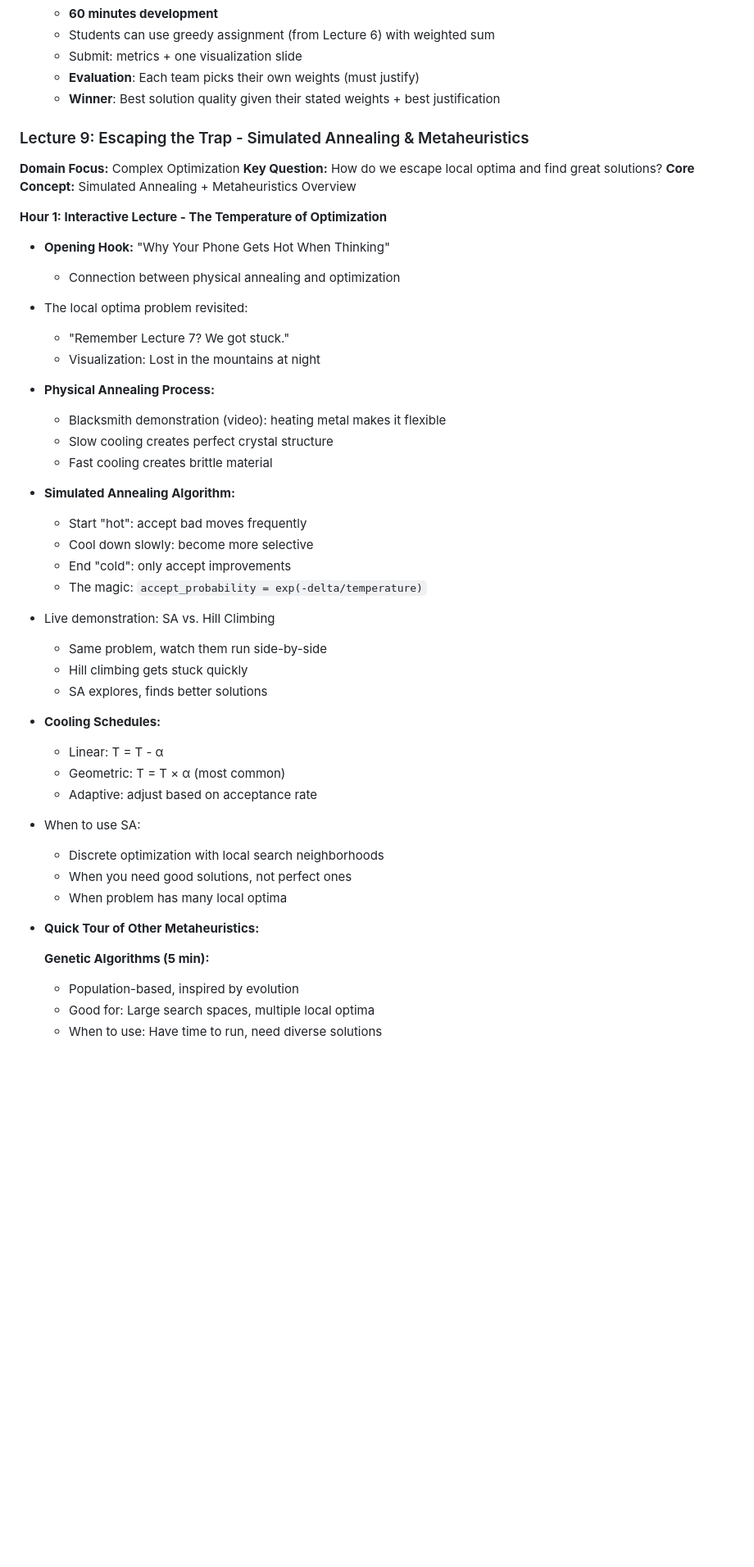
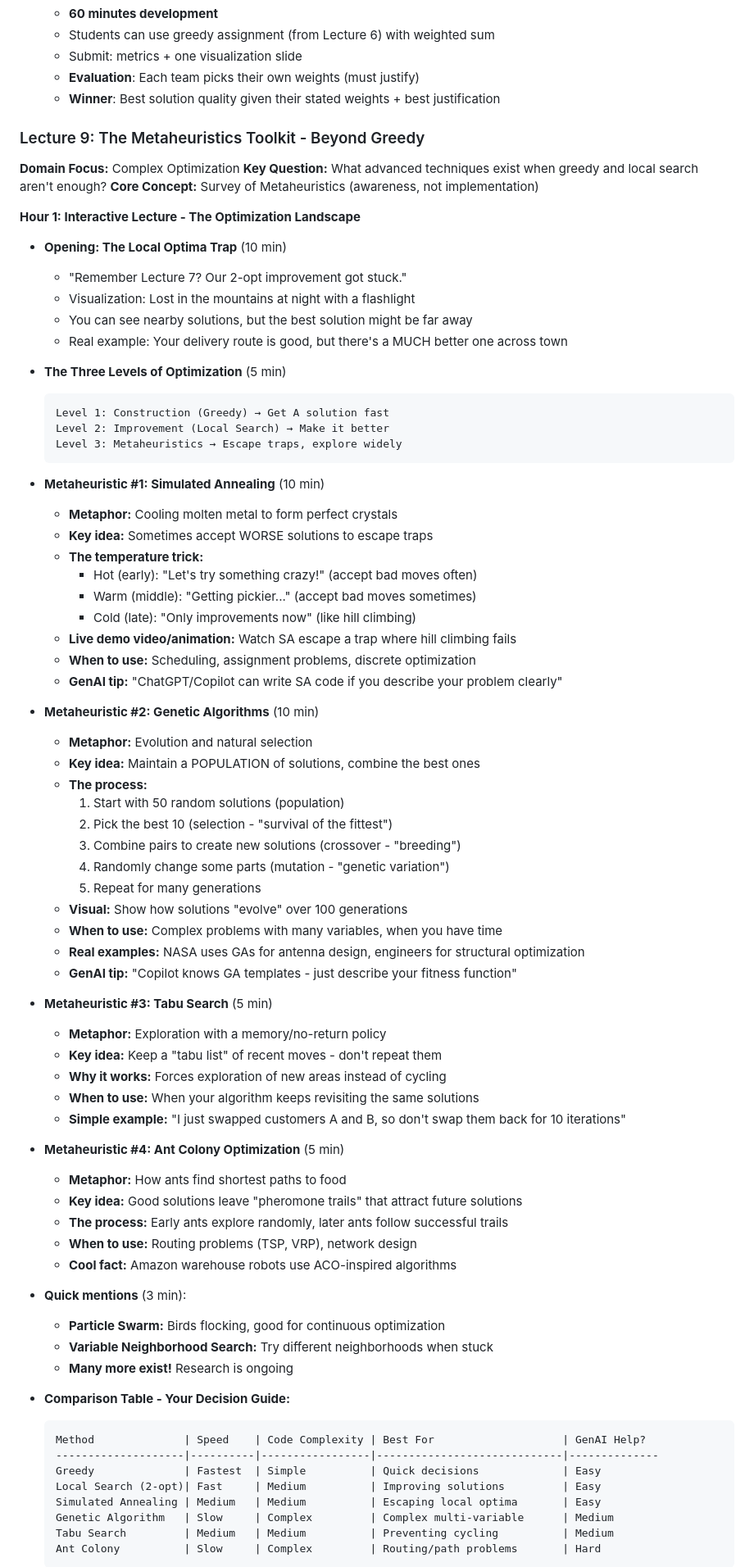
Before and after one commit to beyondsimulations/Management-Science, a Markdown page: plan/course_plan.md, the part around the change printed below. Shown: that part at 82% size. Rendered like a GitHub page; blank space fills up the shorter version.

Commit message:
Simplified lecture 9

````diff
--- a/plan/course_plan.md
+++ b/plan/course_plan.md
@@ -744,50 +750,80 @@ def calculate_weighted_score(assignment, w_cost=0.5, w_emissions=0.5):
   - **Evaluation**: Each team picks their own weights (must justify)
   - **Winner**: Best solution quality given their stated weights + best justification
 
-### Lecture 9: Escaping the Trap - Simulated Annealing & Metaheuristics
+### Lecture 9: The Metaheuristics Toolkit - Beyond Greedy
 
 **Domain Focus:** Complex Optimization
-**Key Question:** How do we escape local optima and find great solutions?
-**Core Concept:** Simulated Annealing + Metaheuristics Overview
+**Key Question:** What advanced techniques exist when greedy and local search aren't enough?
+**Core Concept:** Survey of Metaheuristics (awareness, not implementation)
 
-**Hour 1: Interactive Lecture - The Temperature of Optimization**
-- **Opening Hook:** "Why Your Phone Gets Hot When Thinking"
-  - Connection between physical annealing and optimization
+**Hour 1: Interactive Lecture - The Optimization Landscape**
 
-- The local optima problem revisited:
-  - "Remember Lecture 7? We got stuck."
-  - Visualization: Lost in the mountains at night
+- **Opening: The Local Optima Trap** (10 min)
+  - "Remember Lecture 7? Our 2-opt improvement got stuck."
+  - Visualization: Lost in the mountains at night with a flashlight
+  - You can see nearby solutions, but the best solution might be far away
+  - Real example: Your delivery route is good, but there's a MUCH better one across town
 
-- **Physical Annealing Process:**
-  - Blacksmith demonstration (video): heating metal makes it flexible
-  - Slow cooling creates perfect crystal structure
-  - Fast cooling creates brittle material
+- **The Three Levels of Optimization** (5 min)
+  ```
+  Level 1: Construction (Greedy) → Get A solution fast
+  Level 2: Improvement (Local Search) → Make it better
+  Level 3: Metaheuristics → Escape traps, explore widely
+  ```
 
-- **Simulated Annealing Algorithm:**
-  - Start "hot": accept bad moves frequently
-  - Cool down slowly: become more selective
-  - End "cold": only accept improvements
-  - The magic: `accept_probability = exp(-delta/temperature)`
+- **Metaheuristic #1: Simulated Annealing** (10 min)
+  - **Metaphor:** Cooling molten metal to form perfect crystals
+  - **Key idea:** Sometimes accept WORSE solutions to escape traps
+  - **The temperature trick:**
+    - Hot (early): "Let's try something crazy!" (accept bad moves often)
+    - Warm (middle): "Getting pickier..." (accept bad moves sometimes)
+    - Cold (late): "Only improvements now" (like hill climbing)
+  - **Live demo video/animation:** Watch SA escape a trap where hill climbing fails
+  - **When to use:** Scheduling, assignment problems, discrete optimization
+  - **GenAI tip:** "ChatGPT/Copilot can write SA code if you describe your problem clearly"
 
-- Live demonstration: SA vs. Hill Climbing
-  - Same problem, watch them run side-by-side
-  - Hill climbing gets stuck quickly
-  - SA explores, finds better solutions
+- **Metaheuristic #2: Genetic Algorithms** (10 min)
+  - **Metaphor:** Evolution and natural selection
+  - **Key idea:** Maintain a POPULATION of solutions, combine the best ones
+  - **The process:**
+    1. Start with 50 random solutions (population)
+    2. Pick the best 10 (selection - "survival of the fittest")
+    3. Combine pairs to create new solutions (crossover - "breeding")
+    4. Randomly change some parts (mutation - "genetic variation")
+    5. Repeat for many generations
+  - **Visual:** Show how solutions "evolve" over 100 generations
+  - **When to use:** Complex problems with many variables, when you have time
+  - **Real examples:** NASA uses GAs for antenna design, engineers for structural optimization
+  - **GenAI tip:** "Copilot knows GA templates - just describe your fitness function"
 
-- **Cooling Schedules:**
-  - Linear: T = T - α
-  - Geometric: T = T × α (most common)
-  - Adaptive: adjust based on acceptance rate
+- **Metaheuristic #3: Tabu Search** (5 min)
+  - **Metaphor:** Exploration with a memory/no-return policy
+  - **Key idea:** Keep a "tabu list" of recent moves - don't repeat them
+  - **Why it works:** Forces exploration of new areas instead of cycling
+  - **When to use:** When your algorithm keeps revisiting the same solutions
+  - **Simple example:** "I just swapped customers A and B, so don't swap them back for 10 iterations"
 
-- When to use SA:
-  - Discrete optimization with local search neighborhoods
-  - When you need good solutions, not perfect ones
-  - When problem has many local optima
+- **Metaheuristic #4: Ant Colony Optimization** (5 min)
+  - **Metaphor:** How ants find shortest paths to food
+  - **Key idea:** Good solutions leave "pheromone trails" that attract future solutions
+  - **The process:** Early ants explore randomly, later ants follow successful trails
+  - **When to use:** Routing problems (TSP, VRP), network design
+  - **Cool fact:** Amazon warehouse robots use ACO-inspired algorithms
 
-- **Quick Tour of Other Metaheuristics:**
+- **Quick mentions** (3 min):
+  - **Particle Swarm:** Birds flocking, good for continuous optimization
+  - **Variable Neighborhood Search:** Try different neighborhoods when stuck
+  - **Many more exist!** Research is ongoing
 
-  **Genetic Algorithms (5 min):**
-  - Population-based, inspired by evolution
-  - Good for: Large search spaces, multiple local optima
-  - When to use: Have time to run, need diverse solutions
+- **Comparison Table - Your Decision Guide:**
+  ```
+  Method              | Speed    | Code Complexity | Best For                    | GenAI Help?
+  --------------------|----------|-----------------|-----------------------------|--------------
+  Greedy              | Fastest  | Simple          | Quick decisions             | Easy
+  Local Search (2-opt)| Fast     | Medium          | Improving solutions         | Easy
+  Simulated Annealing | Medium   | Medium          | Escaping local optima       | Easy
+  Genetic Algorithm   | Slow     | Complex         | Complex multi-variable      | Medium
+  Tabu Search         | Medium   | Medium          | Preventing cycling          | Medium
+  Ant Colony          | Slow     | Complex         | Routing/path problems       | Hard
+  ```
 
````
Also changed, not shown: other parts of plan/course_plan.md (+110 -65 lines).
